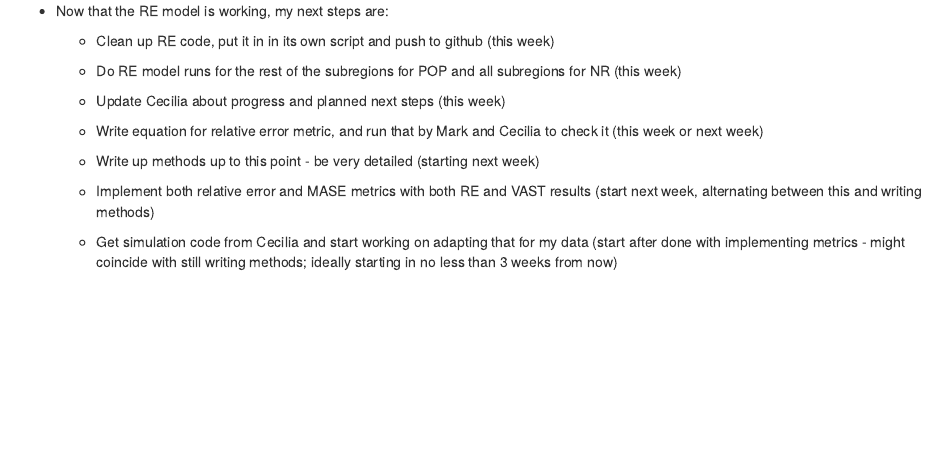
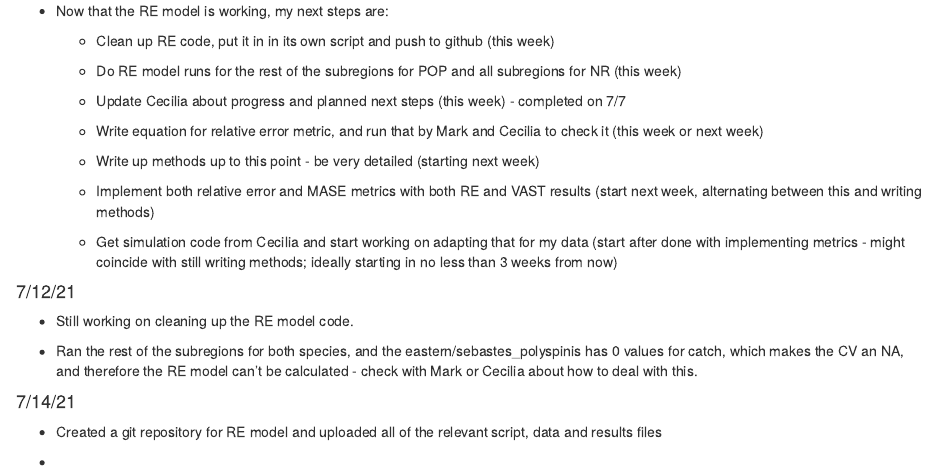
Before and after one commit to krmistry/2021_Lab_Journal, an R Markdown document (2021_Lab_Journal.Rmd): the page in a window 1100 px wide, from 15600 px down. Rendered offline with R 4.5, knitr and Pandoc, with nearby package versions; some code elsewhere in the file could not run offline.

Commit message:
Updating

```diff
--- a/2021_Lab_Journal.Rmd
+++ b/2021_Lab_Journal.Rmd
@@ -765,7 +765,7 @@ plot(1984:2019+1, biomA_western_results_6.30.21, xlab = "", ylab = "")
 
     -   Do RE model runs for the rest of the subregions for POP and all subregions for NR (this week)
 
-    -   Update Cecilia about progress and planned next steps (this week)
+    -   Update Cecilia about progress and planned next steps (this week) - completed on 7/7
 
     -   Write equation for relative error metric, and run that by Mark and Cecilia to check it (this week or next week)
 
@@ -774,3 +774,15 @@ plot(1984:2019+1, biomA_western_results_6.30.21, xlab = "", ylab = "")
     -   Implement both relative error and MASE metrics with both RE and VAST results (start next week, alternating between this and writing methods)
 
     -   Get simulation code from Cecilia and start working on adapting that for my data (start after done with implementing metrics - might coincide with still writing methods; ideally starting in no less than 3 weeks from now)
+
+#### 7/12/21
+
+-   Still working on cleaning up the RE model code.
+
+-   Ran the rest of the subregions for both species, and the eastern/sebastes_polyspinis has 0 values for catch, which makes the CV an NA, and therefore the RE model can't be calculated - check with Mark or Cecilia about how to deal with this.
+
+#### 7/14/21
+
+-   Created a git repository for RE model and uploaded all of the relevant script, data and results files
+
+-
```
